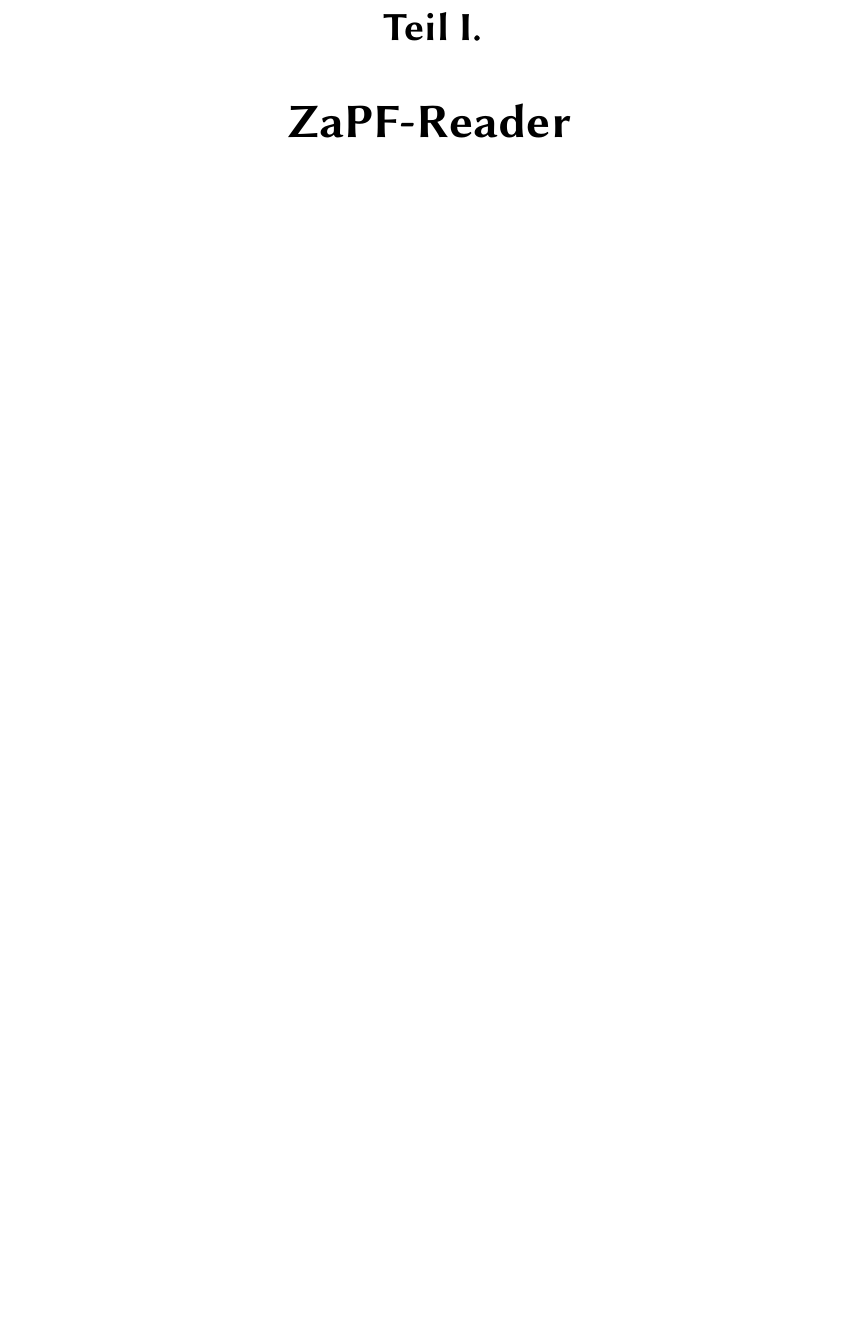
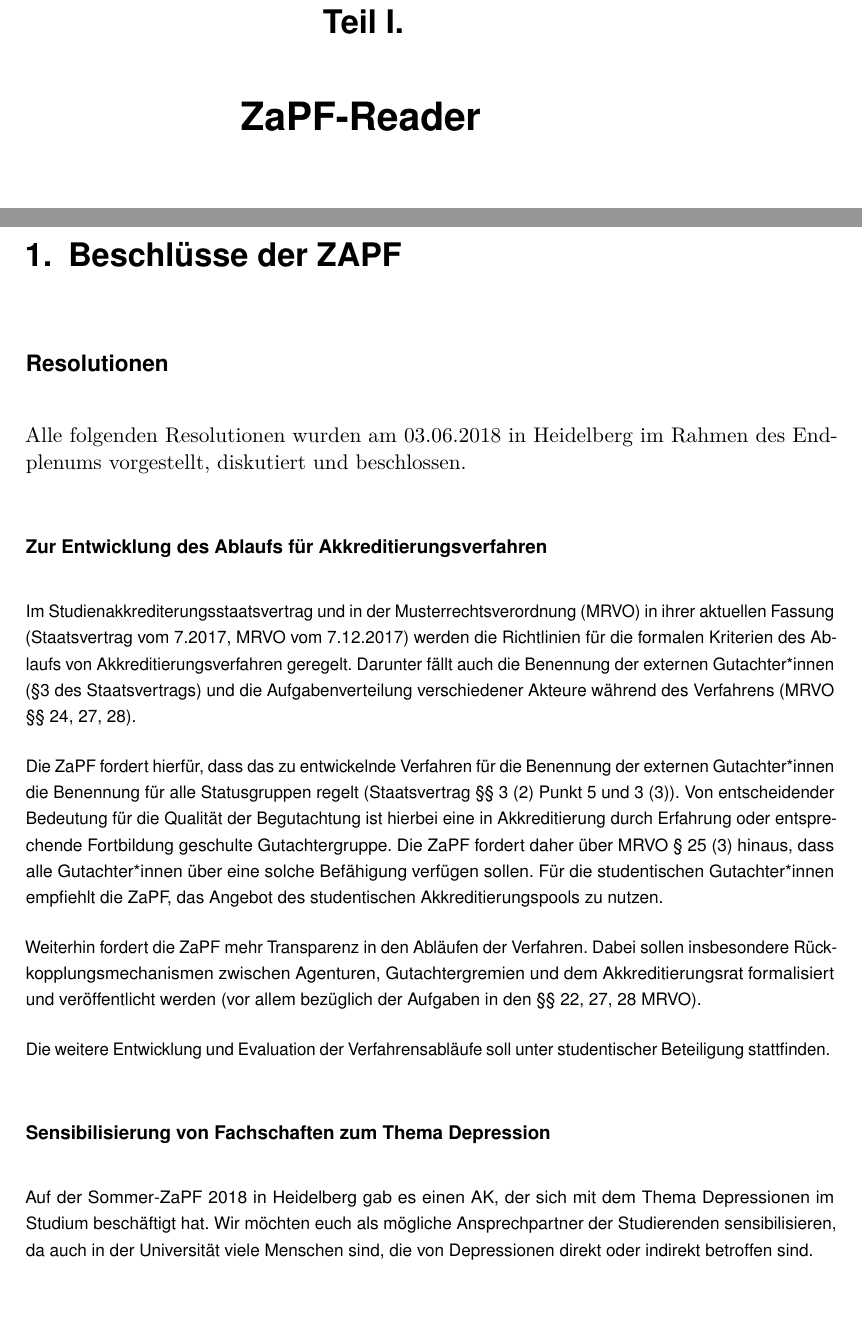
Before and after one commit to FachschaftMathPhysInfo/zapf-reader, a LaTeX thesis (main.tex): part of page 2 of 169 before the commit and two parts of pages 3 and 4 of 218 after it, the two joined at a grey line, cut so that both start at the same text, the shorter picture padded with empty space. The pictures show the PDF file main.pdf that the author committed with the source.

Commit message:
Beschlüsse der ZaPF eingebunden und Fehler behoben

```diff
--- a/main.tex
+++ b/main.tex
@@ -17,3 +17,12 @@
 
 \newpage
 \part{ZaPF-Reader}
+
+\chapter{Beschlüsse der ZAPF}
+  \section{Resolutionen}
+    Alle folgenden Resolutionen wurden am 03.06.2018 in Heidelberg im Rahmen des Endplenums
+    vorgestellt, diskutiert und beschlossen.
+    \begin{resofont}
+      \input{resos/reso_ablaeufe_akkr.tex}
+      \input{resos/reso_depressionen.tex}
+      \input{resos/reso_hsgesetze.tex}
@@ -20,3 +34,23 @@
+      \input{resos/reso.tex}
+    \end{resofont}
+
+  \section{Positionspapiere}
+    Alle folgenden Positionspapiere wurden am 03.06.2018 in Heidelberg im Rahmen des Endplenums
+    vorgestellt, diskutiert und beschlossen.
+    \begin{resofont}
+      \input{resos/pospap_fachdidaktik.tex}
+      \input{resos/pospap_svmrvo.tex}
+      \input{resos/pospap_werbung.tex}
+    \end{resofont}
+
+  \section{Solidaritätserklärung}
+    Die folgende Erklärung wurden am 03.06.2018 in Heidelberg im Rahmen des Endplenums
+    vorgestellt, diskutiert und beschlossen.
+    \begin{resofont}
+      \input{resos/solierklaerung.tex}
+    \end{resofont}
+
+
 \chapter{AK-Protokolle}
   \input{ak/ak_afd}
   \input{ak/ak_abiwissen}
```
Also changed, not shown: header.tex (+34 -20 lines), main.pdf, main.tex (5 more changed lines). Lines whose indentation alone changed are shown as unchanged.
